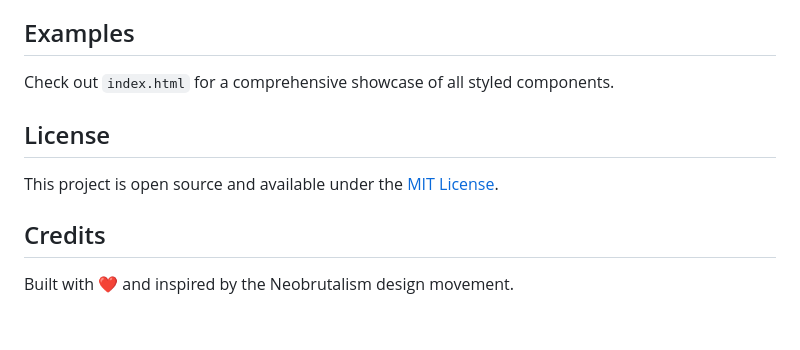
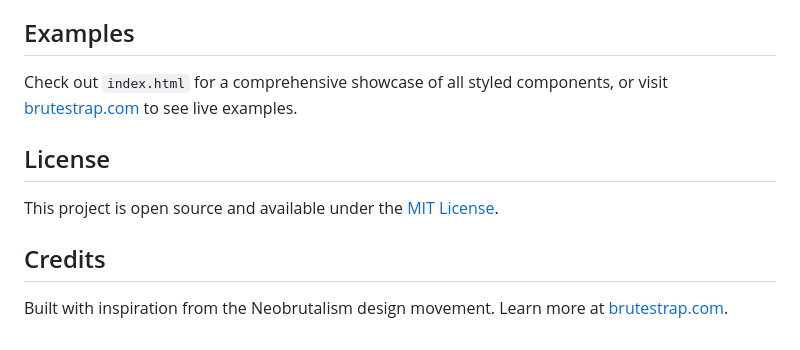
Before and after one commit to dashpilot/brutestrap, a Markdown page: README.md, the part around the change printed below. Rendered like a GitHub page.

```diff
--- a/README.md
+++ b/README.md
@@ -107,7 +113,7 @@ Brutestrap works with all modern browsers that support Bootstrap 5:
 
 ## Examples
 
-Check out `index.html` for a comprehensive showcase of all styled components.
+Check out `index.html` for a comprehensive showcase of all styled components, or visit [brutestrap.com](https://brutestrap.com) to see live examples.
 
 ## License
 
@@ -115,4 +121,4 @@ This project is open source and available under the [MIT License](LICENSE).
 
 ## Credits
 
-Built with ❤️ and inspired by the Neobrutalism design movement.
+Built with inspiration from the Neobrutalism design movement. Learn more at [brutestrap.com](https://brutestrap.com).
```
Also changed, not shown: other parts of README.md (+25 -19 lines), preview.png (added), 4 other files.
